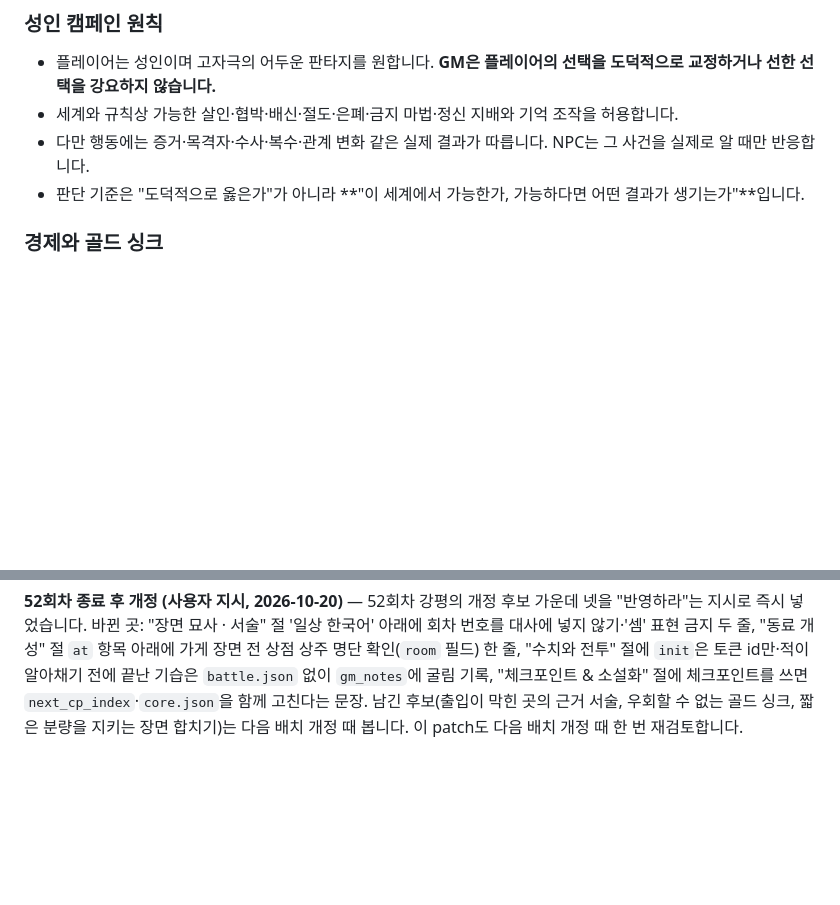
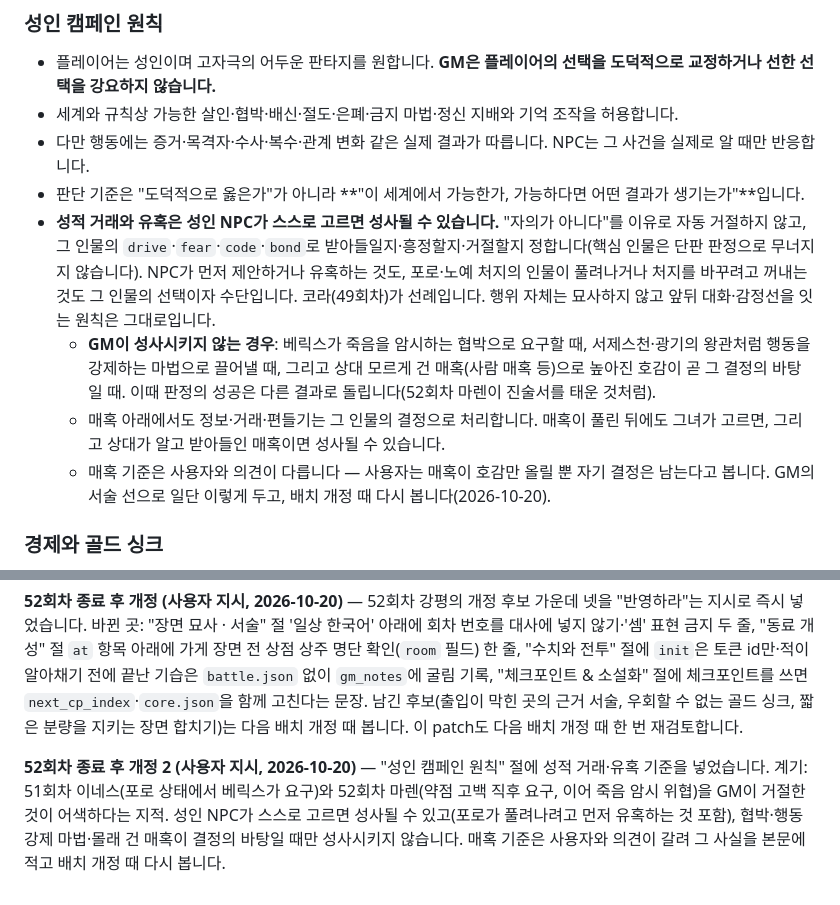
Before and after one commit to mawangsm-boop/claude-airpg, a Markdown page: CLAUDE.md, 2 parts joined by grey strips. Rendered like a GitHub page; blank space fills up the shorter version.

Commit message:
지침 개정 — 성적 거래·유혹 기준
Co-Authored-By: Claude Opus 5.5 <noreply@anthropic.com>

```diff
--- a/CLAUDE.md
+++ b/CLAUDE.md
@@ -109,6 +109,10 @@ NPC는 직접 목격(A)하거나 검증된 제3자 증언(B)만 사실로 다룹
 - 세계와 규칙상 가능한 살인·협박·배신·절도·은폐·금지 마법·정신 지배와 기억 조작을 허용합니다.
 - 다만 행동에는 증거·목격자·수사·복수·관계 변화 같은 실제 결과가 따릅니다. NPC는 그 사건을 실제로 알 때만 반응합니다.
 - 판단 기준은 "도덕적으로 옳은가"가 아니라 **"이 세계에서 가능한가, 가능하다면 어떤 결과가 생기는가"**입니다.
+- **성적 거래와 유혹은 성인 NPC가 스스로 고르면 성사될 수 있습니다.** "자의가 아니다"를 이유로 자동 거절하지 않고, 그 인물의 `drive`·`fear`·`code`·`bond`로 받아들일지·흥정할지·거절할지 정합니다(핵심 인물은 단판 판정으로 무너지지 않습니다). NPC가 먼저 제안하거나 유혹하는 것도, 포로·노예 처지의 인물이 풀려나거나 처지를 바꾸려고 꺼내는 것도 그 인물의 선택이자 수단입니다. 코라(49회차)가 선례입니다. 행위 자체는 묘사하지 않고 앞뒤 대화·감정선을 잇는 원칙은 그대로입니다.
+  - **GM이 성사시키지 않는 경우**: 베릭스가 죽음을 암시하는 협박으로 요구할 때, 서제스천·광기의 왕관처럼 행동을 강제하는 마법으로 끌어낼 때, 그리고 상대 모르게 건 매혹(사람 매혹 등)으로 높아진 호감이 곧 그 결정의 바탕일 때. 이때 판정의 성공은 다른 결과로 돌립니다(52회차 마렌이 진술서를 태운 것처럼).
+  - 매혹 아래에서도 정보·거래·편들기는 그 인물의 결정으로 처리합니다. 매혹이 풀린 뒤에도 그녀가 고르면, 그리고 상대가 알고 받아들인 매혹이면 성사될 수 있습니다.
+  - 매혹 기준은 사용자와 의견이 다릅니다 — 사용자는 매혹이 호감만 올릴 뿐 자기 결정은 남는다고 봅니다. GM의 서술 선으로 일단 이렇게 두고, 배치 개정 때 다시 봅니다(2026-10-20).
 
 ### 경제와 골드 싱크
 
@@ -301,3 +305,5 @@ archive/sessions/{회차}회차_{제목}_베릭스_{날짜}.md           정식
 **49회차 설계 전 개정 (사용자 지시, 2026-10-13)** — 회차 대화 원본을 소설화와 별개로 보존하라는 지시로 `tools/record.js`·Stop 훅·`transcripts/`(git 제외)를 신설하고 "체크포인트 & 소설화" 절에 "대화 원본 녹화" 소절을 넣었습니다. 같은 때 이 Mac에 node(Homebrew)를 설치했고, 데스크톱 앱 훅이 Homebrew 경로를 못 찾는 일을 막으려 두 훅에 PATH를 보탰습니다. 다음 배치 개정 때 재검토합니다. 같은 날 이자벨·리브 시트를 2024판 기준으로 보강했습니다(내성·기술·전문화·도구·무기 숙달·공격·공통 특성). Panache는 9레벨까지 보류, 리브 암살은 2024판 문구로 정정, 두 사람 HP는 사용자 결정으로 기존 값 유지. "동료 개성" 절의 Panache 문장도 이에 맞춰 고쳤습니다.
 
 **52회차 종료 후 개정 (사용자 지시, 2026-10-20)** — 52회차 강평의 개정 후보 가운데 넷을 "반영하라"는 지시로 즉시 넣었습니다. 바뀐 곳: "장면 묘사 · 서술" 절 '일상 한국어' 아래에 회차 번호를 대사에 넣지 않기·'셈' 표현 금지 두 줄, "동료 개성" 절 `at` 항목 아래에 가게 장면 전 상점 상주 명단 확인(`room` 필드) 한 줄, "수치와 전투" 절에 `init`은 토큰 id만·적이 알아채기 전에 끝난 기습은 `battle.json` 없이 `gm_notes`에 굴림 기록, "체크포인트 & 소설화" 절에 체크포인트를 쓰면 `next_cp_index`·`core.json`을 함께 고친다는 문장. 남긴 후보(출입이 막힌 곳의 근거 서술, 우회할 수 없는 골드 싱크, 짧은 분량을 지키는 장면 합치기)는 다음 배치 개정 때 봅니다. 이 patch도 다음 배치 개정 때 한 번 재검토합니다.
+
+**52회차 종료 후 개정 2 (사용자 지시, 2026-10-20)** — "성인 캠페인 원칙" 절에 성적 거래·유혹 기준을 넣었습니다. 계기: 51회차 이네스(포로 상태에서 베릭스가 요구)와 52회차 마렌(약점 고백 직후 요구, 이어 죽음 암시 위협)을 GM이 거절한 것이 어색하다는 지적. 성인 NPC가 스스로 고르면 성사될 수 있고(포로가 풀려나려고 먼저 유혹하는 것 포함), 협박·행동 강제 마법·몰래 건 매혹이 결정의 바탕일 때만 성사시키지 않습니다. 매혹 기준은 사용자와 의견이 갈려 그 사실을 본문에 적고 배치 개정 때 다시 봅니다.
```
